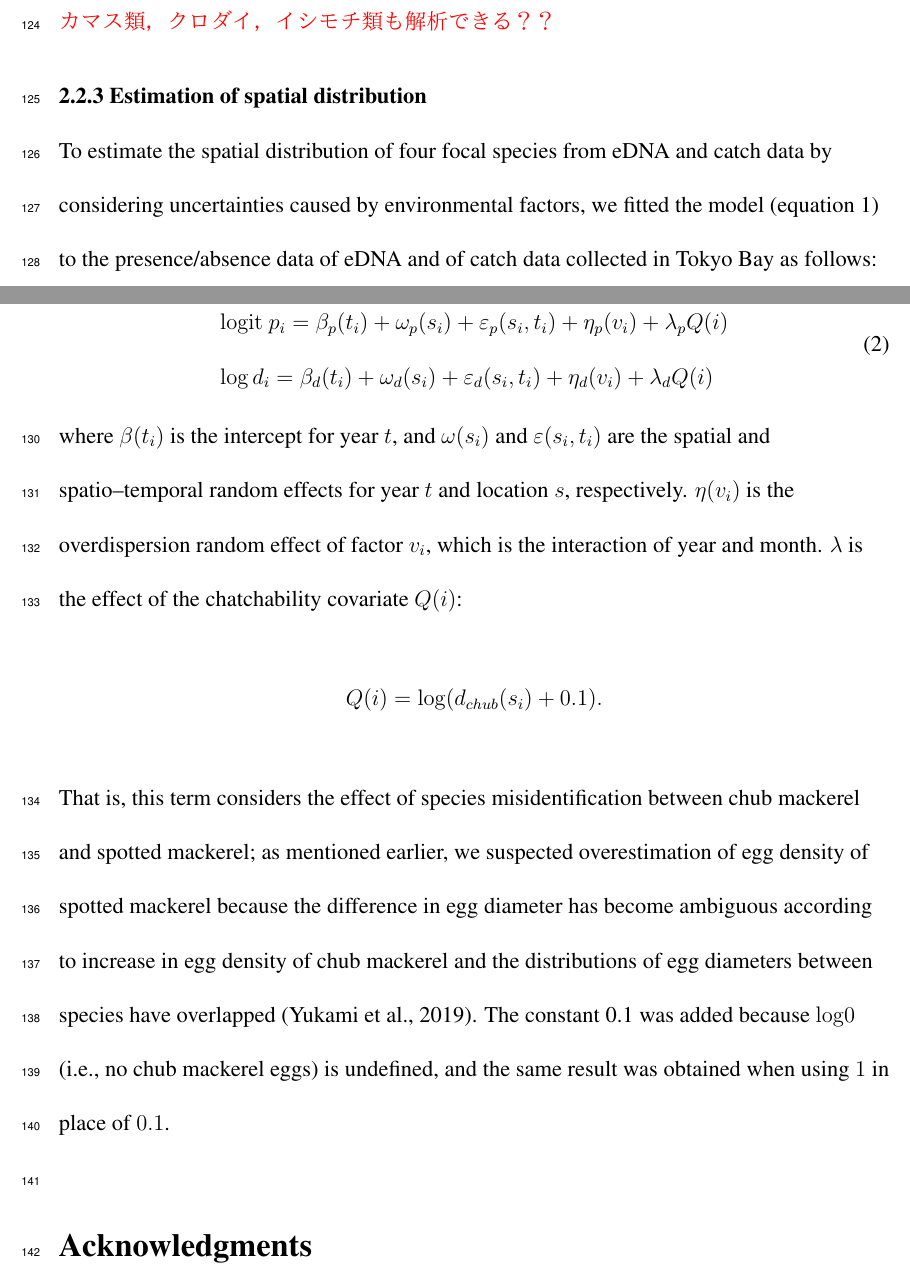
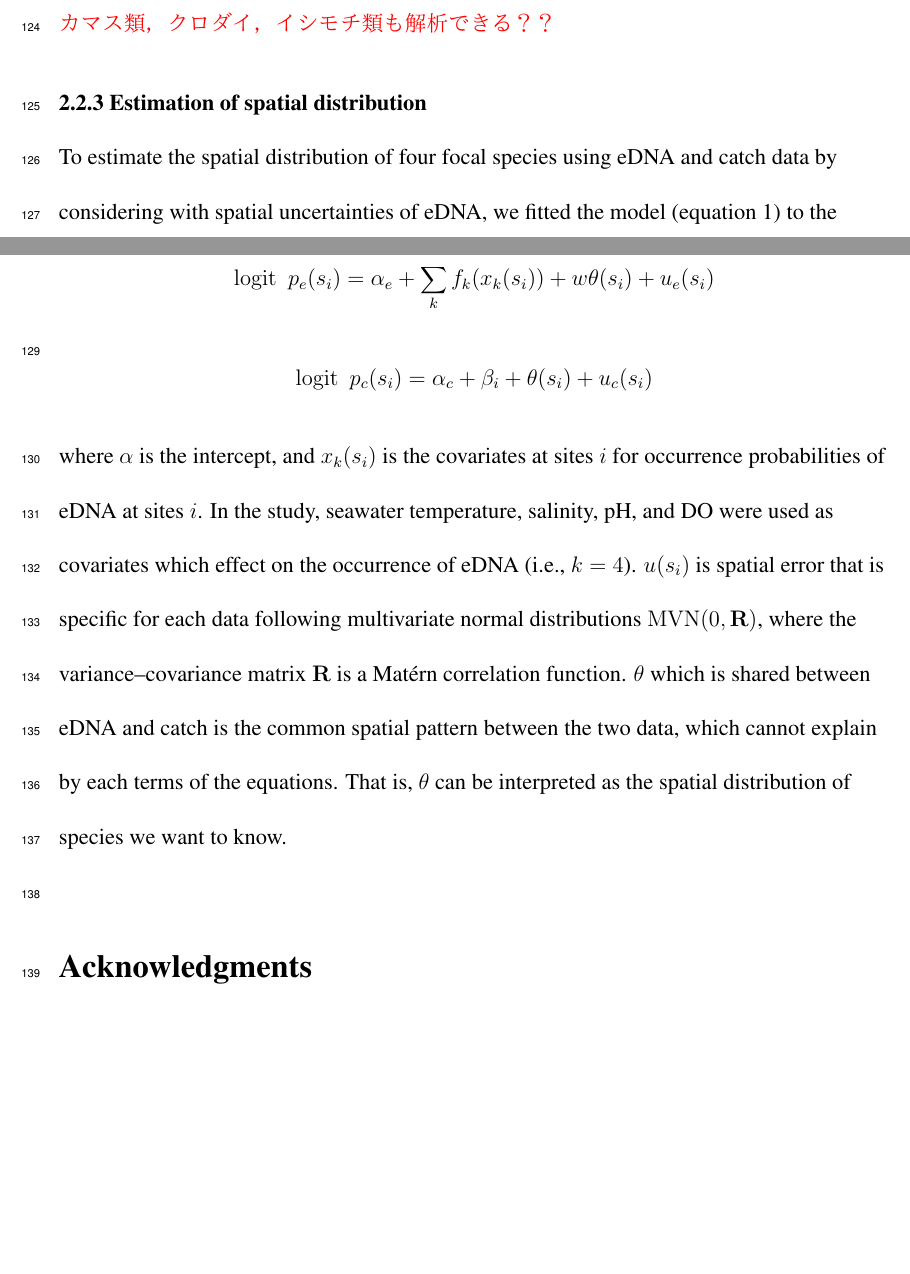
Before and after one commit to Yuki-Kanamori/eDNA_INLA, a LaTeX document (results/draft.tex): two parts of pages 8 and 9 of 11 before the commit and two parts of pages 8 and 9 of 10 after it, joined at a grey line, cut so that both start at the same text, the shorter picture padded with empty space. The pictures show the PDF file results/draft.pdf that the author committed with the source.

Commit message:
added the eq. in TkyoBay

```diff
--- a/results/draft.tex
+++ b/results/draft.tex
@@ -157,7 +151,14 @@ In laboratory, eDNA extraction, eDNA amplification, and eDNA sequence were condu
 A part of catch statistics of small-scale bottom trawl fisheries recorded by several representative boats of Chiba Prefecture were provided by Chiba Prefecture. This data included date, geographic location, efforts (number of tows), gear, and catch weight (kg) in each fish. Almost of all gear was beam trawl although dredge net also used. The species which also detected by eDNA was \textit{Conger myriaster} (マアナゴ), \textit{Kareius bicoloratus} (イシガレイ), \textit{Lateolabrax japonicus} (スズキ), and \textit{Konosirus punctatus} (コノシロ). Thus, we estimated the spatial distribution of these four species using the eDNA-IDM. \textcolor{red}{マコガレイ，カマス類，クロダイ，イシモチ類も解析できる？？}
 
 \flushleft{\textbf{2.2.3 Estimation of spatial distribution}}\\
-To estimate the spatial distribution of four focal species from eDNA and catch data by considering uncertainties caused by environmental factors, we fitted the model (equation 1) to the presence/absence data of eDNA and of catch data collected in Tokyo Bay as follows:
+To estimate the spatial distribution of four focal species using eDNA and catch data by considering with spatial  uncertainties of eDNA, we fitted the model (equation 1) to the presence/absence of eDNA and of catch collected in Tokyo Bay as follows:
 %In this study, to estimate the spatial distribution of species from eDNA considering with spatial uncertainties, we make a integrated species distribution model using correlation method.
+\[
+\mathrm{logit} \ \ p_{e}(s_{i}) = \alpha_{e} + \sum_{k}f_{k}(x_{k}(s_{i})) + w \theta(s_{i}) + u_{e}(s_{i})
+\]
+\[
+\mathrm{logit} \ \ p_{c}(s_{i}) = \alpha_{c} + \beta_{i} + \theta(s_{i}) + u_{c}(s_{i})
+\]
+where $\alpha$ is the intercept, and $x_{k}(s_{i})$ is the covariates at sites $i$ for occurrence probabilities of eDNA at sites $i$. In the study, seawater temperature, salinity, pH, and DO were used as covariates which effect on the occurrence of eDNA (i.e., $k = 4$). $u(s_{i})$ is spatial error that is specific for each data following multivariate normal distributions $\mathrm{MVN}(0, \mathbf{R})$, where the variance--covariance matrix $\mathbf{R}$ is a Mat\'{e}rn correlation function. $\theta$ which is shared between eDNA and catch is the common spatial pattern between the two data, which cannot explain by each terms of the equations. That is, $\theta$ can be interpreted as the spatial distribution of species we want to know.
 
 
@@ -171,14 +165,3 @@ To estimate the spatial distribution of four focal species from eDNA and catch d
-\log d_{i} = \beta_{d}(t_{i}) + \omega_{d}(s_{i}) + \varepsilon_{d}(s_{i}, t_{i}) + \eta_{d}(v_{i}) + \lambda_{d}Q(i)
-%\]
-\end{array}
-\end{equation}
-where $\beta(t_{i})$ is the intercept for year $t$, and $\omega(s_{i})$ and $\varepsilon(s_{i}, t_{i})$ are the spatial and spatio--temporal random effects for year $t$ and location $s$, respectively. $\eta(v_{i})$ is the overdispersion random effect of factor $v_{i}$, which is the interaction of year and month.
-$\lambda$ is the effect of the chatchability covariate $Q(i)$:
-\[
-%Q(i) = \mathrm{log} (\mathrm{chub\,mackerel\,egg\,density}(s_{i})+0.1).
-Q(i) = \mathrm{log} (d_{chub}(s_{i})+0.1).
-\]
-That is, this term considers the effect of species misidentification between chub mackerel and spotted mackerel; as mentioned earlier, we suspected overestimation of egg density of spotted mackerel because the difference in egg diameter has become ambiguous according to increase in egg density of chub mackerel and the distributions of egg diameters between species have overlapped (Yukami et al., 2019). The constant 0.1 was added because $\mathrm{log} 0$ (i.e., no chub mackerel eggs) is undefined, and the same result was obtained when using $1$ in place of $0.1$.
 
 
 
```
Also changed, not shown: results/draft.pdf, results/draft.tex (13 more changed lines), 3 other files.
